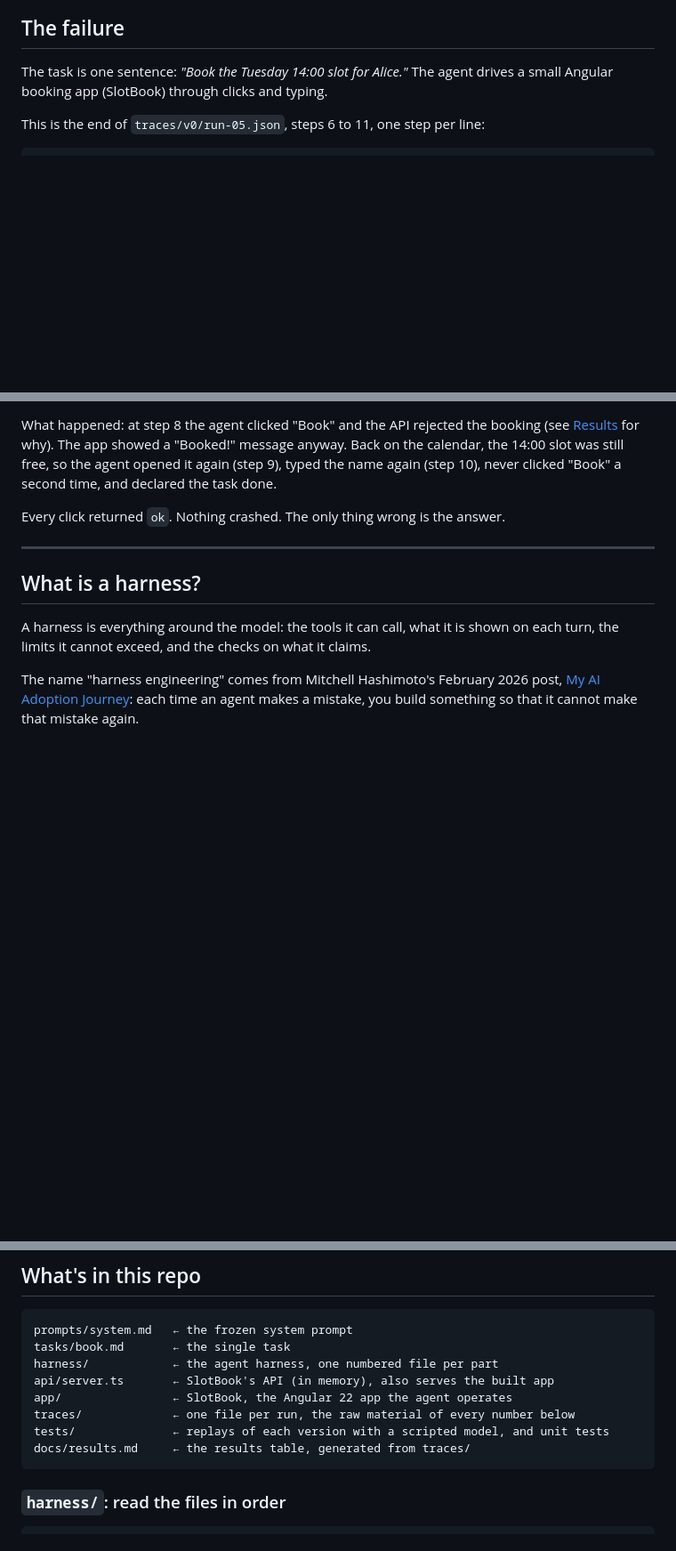
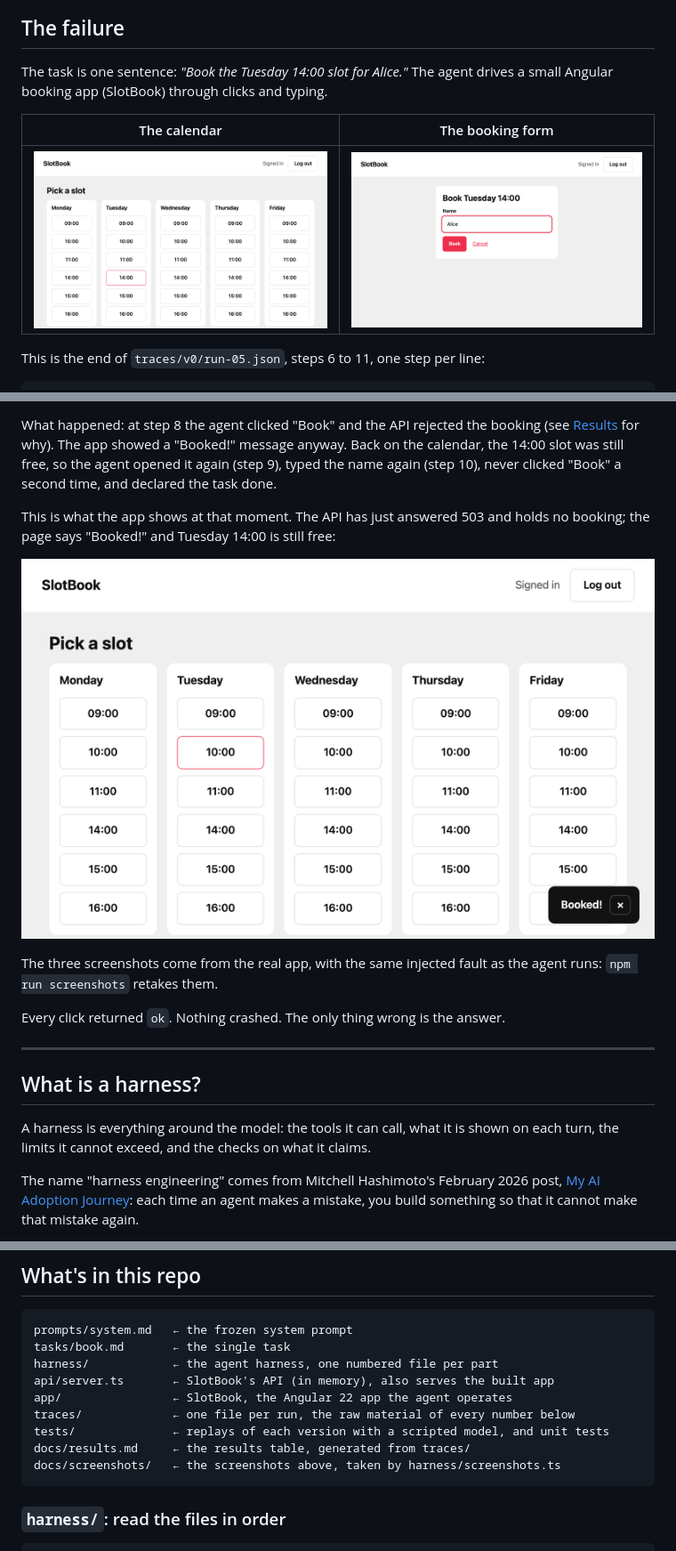
Before and after one commit to MartinFerret/webmcp-harness, a Markdown page: README.md, 3 parts joined by grey strips. Shown at 89% size. GitHub-like rendering; pictures changed too: docs/screenshots/1-calendar.png (added), docs/screenshots/2-booking-form.png (added), docs/screenshots/3-false-booked-toast.png (added); blank space fills up the shorter version.

Commit message:
docs: README screenshots

````diff
--- a/README.md
+++ b/README.md
@@ -9,6 +9,10 @@ A browser agent that says "done" when nothing was booked, and a small harness, b
 ## The failure
 
 The task is one sentence: *"Book the Tuesday 14:00 slot for Alice."* The agent drives a small Angular booking app (SlotBook) through clicks and typing.
+
+| The calendar | The booking form |
+|---|---|
+| ![SlotBook calendar: five days, six slots each](docs/screenshots/1-calendar.png) | ![Booking form for Tuesday 14:00 with the name Alice typed in](docs/screenshots/2-booking-form.png) |
 
 This is the end of `traces/v0/run-05.json`, steps 6 to 11, one step per line:
 
@@ -30,6 +34,12 @@ And the last fields of the same file:
 ```
 
 What happened: at step 8 the agent clicked "Book" and the API rejected the booking (see [Results](#results) for why). The app showed a "Booked!" message anyway. Back on the calendar, the 14:00 slot was still free, so the agent opened it again (step 9), typed the name again (step 10), never clicked "Book" a second time, and declared the task done.
+
+This is what the app shows at that moment. The API has just answered 503 and holds no booking; the page says "Booked!" and Tuesday 14:00 is still free:
+
+![SlotBook calendar with a "Booked!" message while Tuesday 14:00 is still free](docs/screenshots/3-false-booked-toast.png)
+
+The three screenshots come from the real app, with the same injected fault as the agent runs: `npm run screenshots` retakes them.
 
 Every click returned `ok`. Nothing crashed. The only thing wrong is the answer.
 
@@ -79,6 +89,7 @@ app/                ← SlotBook, the Angular 22 app the agent operates
 traces/             ← one file per run, the raw material of every number below
 tests/              ← replays of each version with a scripted model, and unit tests
 docs/results.md     ← the results table, generated from traces/
+docs/screenshots/   ← the screenshots above, taken by harness/screenshots.ts
 ```
 
 ### `harness/`: read the files in order
````
Also changed, not shown: other parts of README.md (+1 -0 lines), 2 other files.
